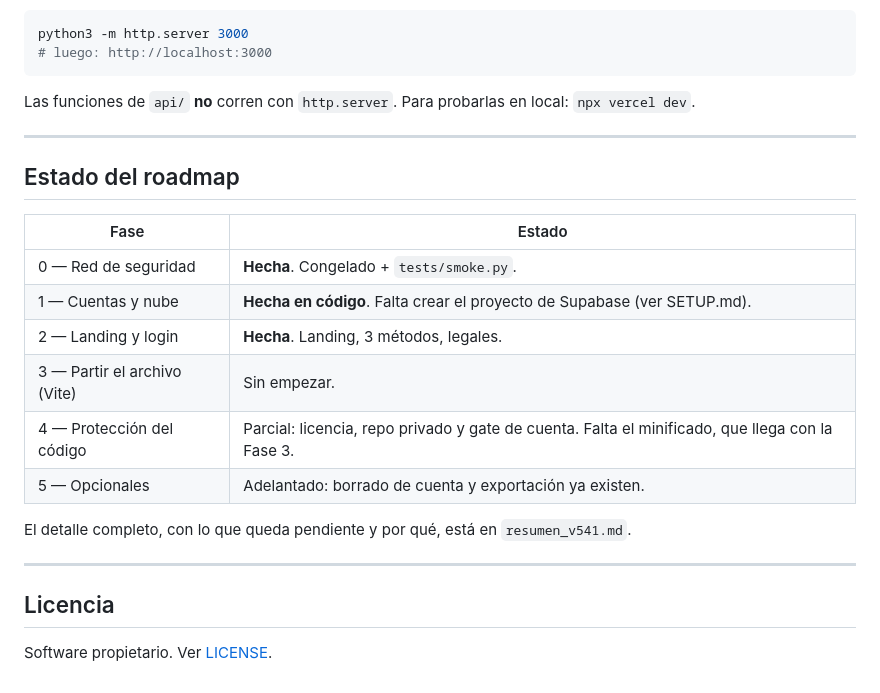
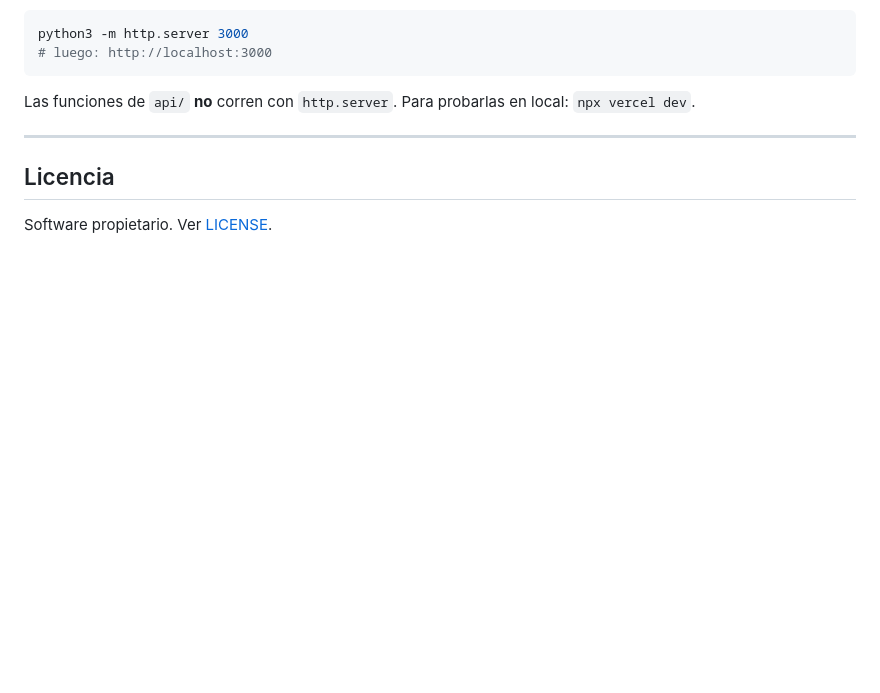
Before and after one commit to jonathanvelasquez787-commits/propio-shift-tracker, a Markdown page: README.md, the part around the change. Rendered like a GitHub page; blank space fills up the shorter version.

```diff
--- a/README.md
+++ b/README.md
@@ -133,21 +133,6 @@ python3 -m http.server 3000
 Las funciones de `api/` **no** corren con `http.server`. Para probarlas en
 local: `npx vercel dev`.
 
----
-
-## Estado del roadmap
-
-| Fase | Estado |
-|---|---|
-| 0 — Red de seguridad | **Hecha**. Congelado + `tests/smoke.py`. |
-| 1 — Cuentas y nube | **Hecha en código**. Falta crear el proyecto de Supabase (ver SETUP.md). |
-| 2 — Landing y login | **Hecha**. Landing, 3 métodos, legales. |
-| 3 — Partir el archivo (Vite) | Sin empezar. |
-| 4 — Protección del código | Parcial: licencia, repo privado y gate de cuenta. Falta el minificado, que llega con la Fase 3. |
-| 5 — Opcionales | Adelantado: borrado de cuenta y exportación ya existen. |
-
-El detalle completo, con lo que queda pendiente y por qué, está en
-`resumen_v541.md`.
 
 ---
 
```
